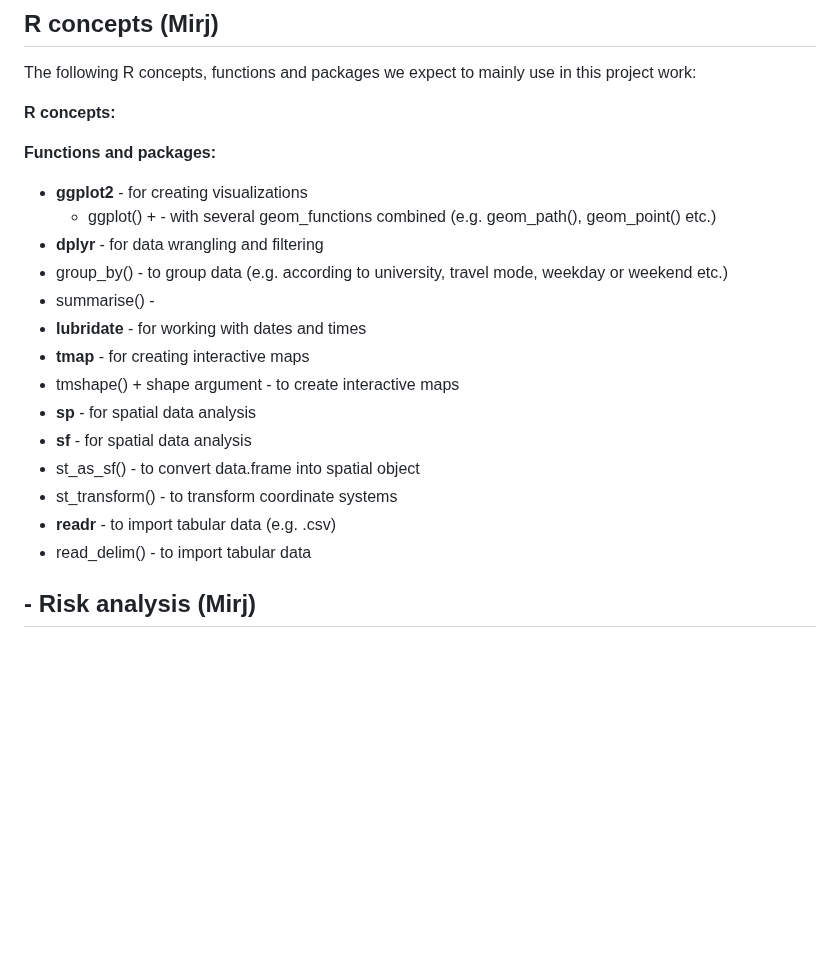
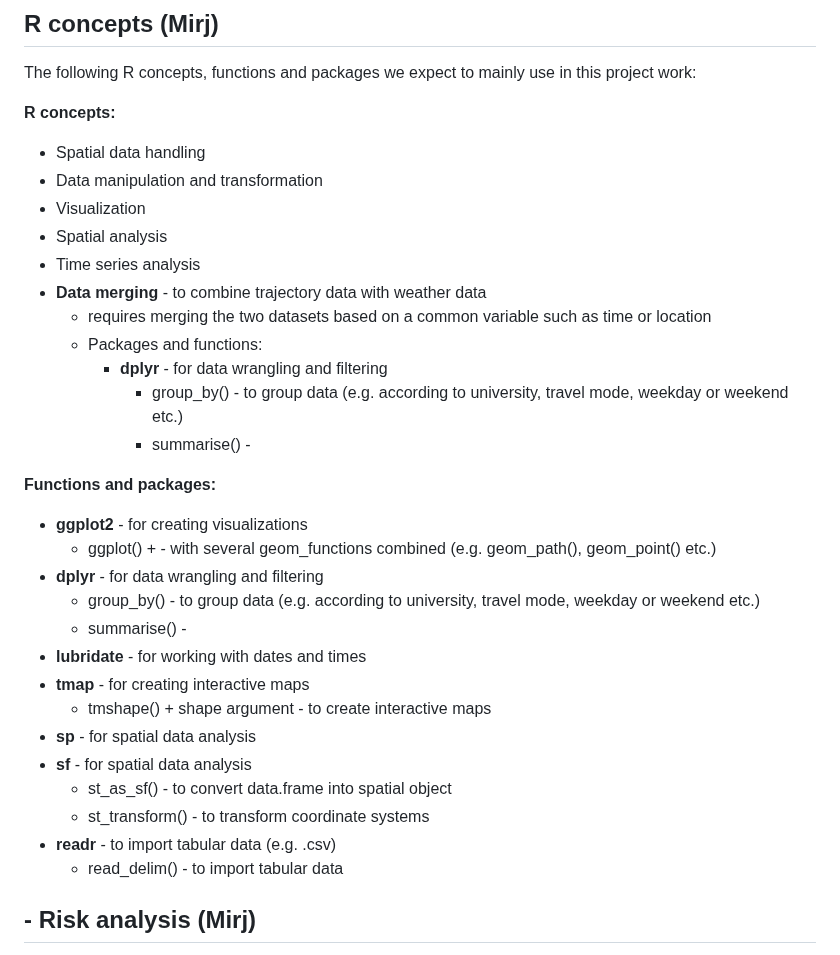
Before and after one commit to mirjamscheib/Semester_Project, a Markdown page: Readme.md, the part around the change. Rendered like a GitHub page; blank space fills up the shorter version.

```diff
--- a/Readme.md
+++ b/Readme.md
@@ -60,22 +60,33 @@ Data from weather stations still have to be obtained, as it remains challenging
 The following R concepts, functions and packages we expect to mainly use in this project work:
 
 **R concepts:**
+- Spatial data handling
+- Data manipulation and transformation
+- Visualization
+- Spatial analysis
+- Time series analysis
+- **Data merging** - to combine trajectory data with weather data
+  - requires merging the two datasets based on a common variable such as time or location
+  - Packages and functions:
+    - **dplyr** - for data wrangling and filtering
+      -   group_by() - to group data (e.g. according to university, travel mode, weekday or weekend etc.)
+      -   summarise() -
 
 **Functions and packages:**
 - **ggplot2** - for creating visualizations
   - ggplot() + - with several geom_functions combined (e.g. geom_path(), geom_point() etc.)
 - **dplyr** - for data wrangling and filtering
--   group_by() - to group data (e.g. according to university, travel mode, weekday or weekend etc.)
--   summarise() -
+  -   group_by() - to group data (e.g. according to university, travel mode, weekday or weekend etc.)
+  -   summarise() -
 - **lubridate** - for working with dates and times
 - **tmap** - for creating interactive maps
--   tmshape() + shape argument - to create interactive maps
+  -   tmshape() + shape argument - to create interactive maps
 - **sp** - for spatial data analysis
 - **sf** - for spatial data analysis
--   st_as_sf() - to convert data.frame into spatial object
--   st_transform() - to transform coordinate systems
+  -   st_as_sf() - to convert data.frame into spatial object
+  -   st_transform() - to transform coordinate systems
 - **readr** - to import tabular data (e.g. .csv)
--   read_delim() - to import tabular data
+  -   read_delim() - to import tabular data
 
 
 <!-- Which R concepts, functions, packages will you mainly use. What additional spatial analysis methods will you be using? -->
```
